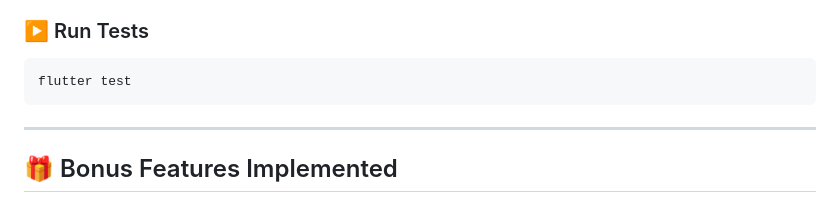
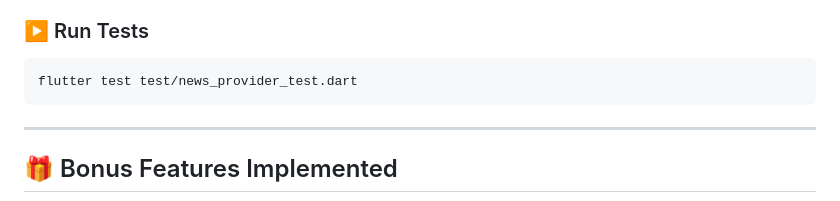
Before and after one commit to DevRaval2604/chronicle, a Markdown page: README.md, the part around one of its changes. Drawn GitHub-style.

````diff
--- a/README.md
+++ b/README.md
@@ -168,7 +168,7 @@ The project includes **unit tests focused on business logic validation** .
 ### ▶️ Run Tests
 
 ```bash
-flutter test
+flutter test test/news_provider_test.dart
 ```
 
 ---
````
Also changed, not shown: other parts of README.md (+1 -1 lines).
